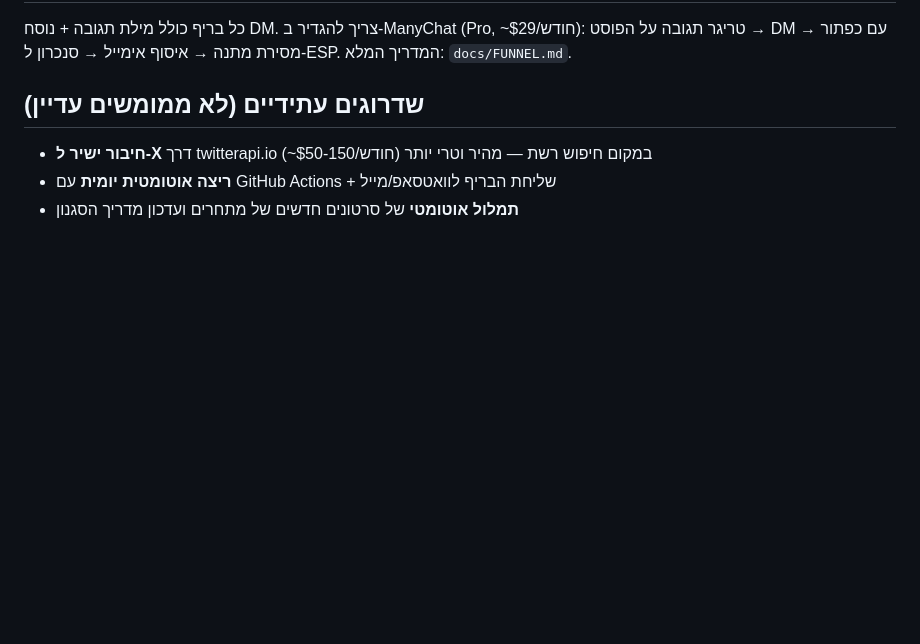
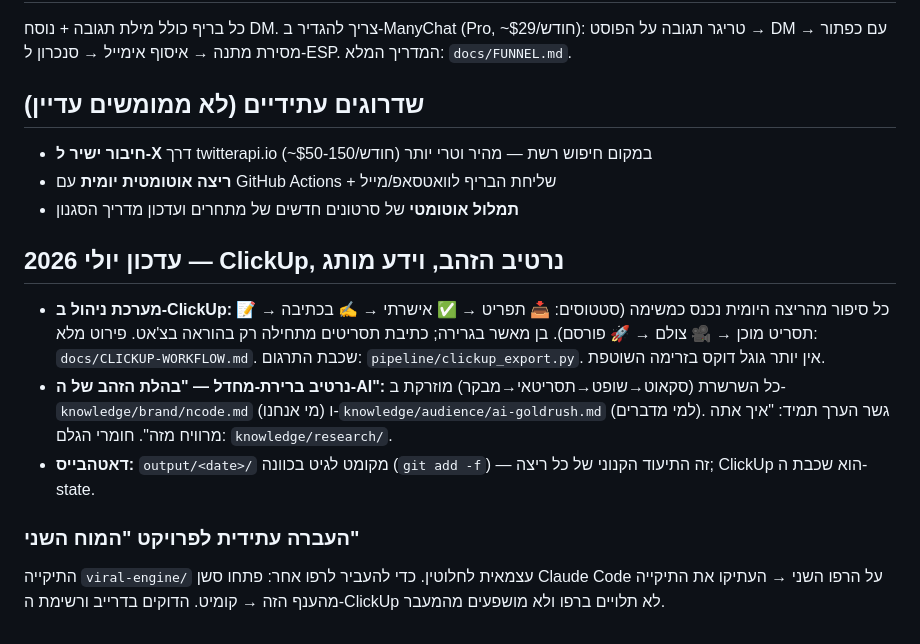
Before and after one commit to benla-vi/ncode-syllabus, a Markdown page: viral-engine/README.md, the part around the change. Drawn GitHub-style; blank space fills up the shorter version.

Commit message:
docs: README — ClickUp flow, gold-rush narrative, second-brain migration note
Co-Authored-By: Claude Fable 5 <noreply@anthropic.com>
Claude-Session: https://claude.ai/code/session_01HR4TeRgkVyEx65e7rbBp3y

```diff
--- a/viral-engine/README.md
+++ b/viral-engine/README.md
@@ -105,3 +105,12 @@ python pipeline/make_ads.py --offer-text "הצעה חופשית..." --num 5
 - **חיבור ישיר ל-X** דרך twitterapi.io (~$50-150/חודש) במקום חיפוש רשת — מהיר וטרי יותר
 - **ריצה אוטומטית יומית** עם GitHub Actions + שליחת הבריף לוואטסאפ/מייל
 - **תמלול אוטומטי** של סרטונים חדשים של מתחרים ועדכון מדריך הסגנון
+
+## עדכון יולי 2026 — ClickUp, נרטיב הזהב, וידע מותג
+
+- **מערכת ניהול ב-ClickUp:** כל סיפור מהריצה היומית נכנס כמשימה (סטטוסים: 📥 תפריט → ✅ אישרתי → ✍️ בכתיבה → 📝 תסריט מוכן → 🎥 צולם → 🚀 פורסם). בן מאשר בגרירה; כתיבת תסריטים מתחילה רק בהוראה בצ'אט. פירוט מלא: `docs/CLICKUP-WORKFLOW.md`. שכבת התרגום: `pipeline/clickup_export.py`. אין יותר גוגל דוקס בזרימה השוטפת.
+- **נרטיב ברירת-מחדל — "בהלת הזהב של ה-AI":** כל השרשרת (סקאוט→שופט→תסריטאי→מבקר) מוזרקת ב-`knowledge/brand/ncode.md` (מי אנחנו) ו-`knowledge/audience/ai-goldrush.md` (למי מדברים). גשר הערך תמיד: "איך אתה מרוויח מזה". חומרי הגלם: `knowledge/research/`.
+- **דאטהבייס:** `output/<date>/` מקומט לגיט בכוונה (`git add -f`) — זה התיעוד הקנוני של כל ריצה; ClickUp הוא שכבת ה-state.
+
+### העברה עתידית לפרויקט "המוח השני"
+התיקייה `viral-engine/` עצמאית לחלוטין. כדי להעביר לרפו אחר: פתחו סשן Claude Code על הרפו השני → העתיקו את התיקייה מהענף הזה → קומיט. הדוקים בדרייב ורשימת ה-ClickUp לא תלויים ברפו ולא מושפעים מהמעבר.
```
